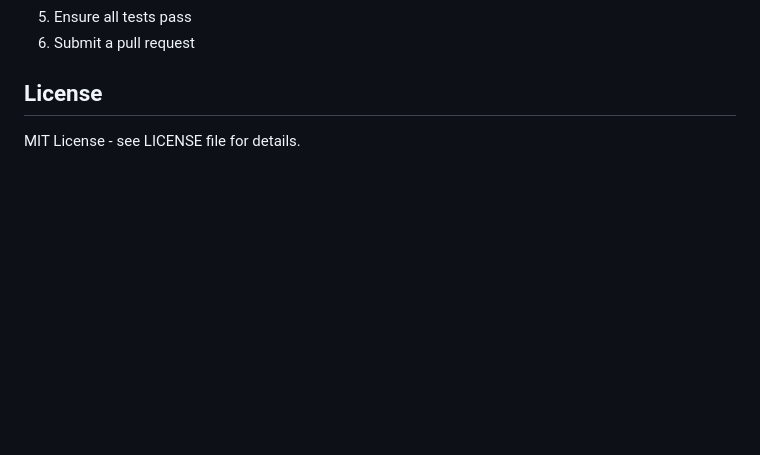
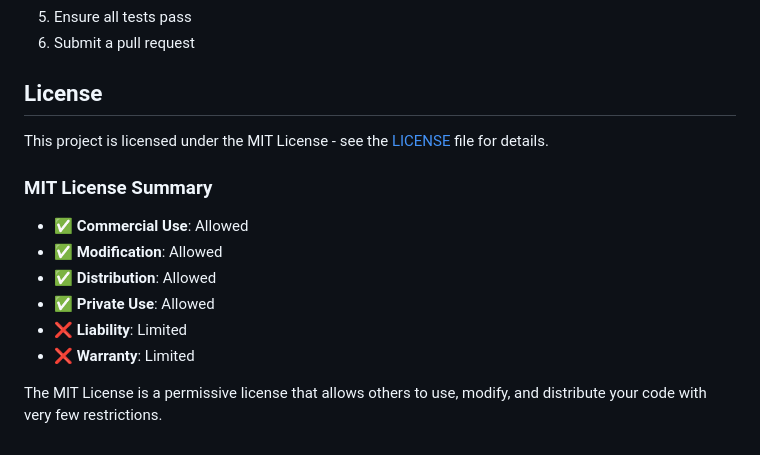
Before and after one commit to sinaw369/Package-Optimizer, a Markdown page: README.md, the part around the change. GitHub-like rendering; blank space fills up the shorter version.

Commit message:
Update README with MIT License information

```diff
--- a/README.md
+++ b/README.md
@@ -188,4 +188,15 @@ The optimization algorithm uses a dynamic programming approach:
 
 ## License
 
-MIT License - see LICENSE file for details.
+This project is licensed under the MIT License - see the [LICENSE](LICENSE) file for details.
+
+### MIT License Summary
+
+- ✅ **Commercial Use**: Allowed
+- ✅ **Modification**: Allowed
+- ✅ **Distribution**: Allowed
+- ✅ **Private Use**: Allowed
+- ❌ **Liability**: Limited
+- ❌ **Warranty**: Limited
+
+The MIT License is a permissive license that allows others to use, modify, and distribute your code with very few restrictions.
```
